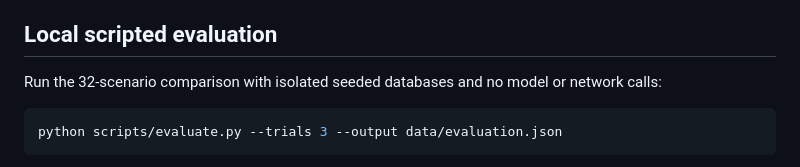
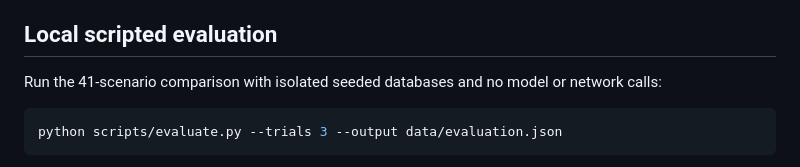
Before and after one commit to saideepaksana/shopsense, a Markdown page: README.md, the part around the change. Drawn GitHub-style.

````diff
--- a/README.md
+++ b/README.md
@@ -29,7 +29,7 @@ The [design guide](docs/shopsense_design.pdf) and [source](docs/shopsense_design
 
 ## Local scripted evaluation
 
-Run the 32-scenario comparison with isolated seeded databases and no model or network calls:
+Run the 41-scenario comparison with isolated seeded databases and no model or network calls:
 
 ```bash
 python scripts/evaluate.py --trials 3 --output data/evaluation.json
````
